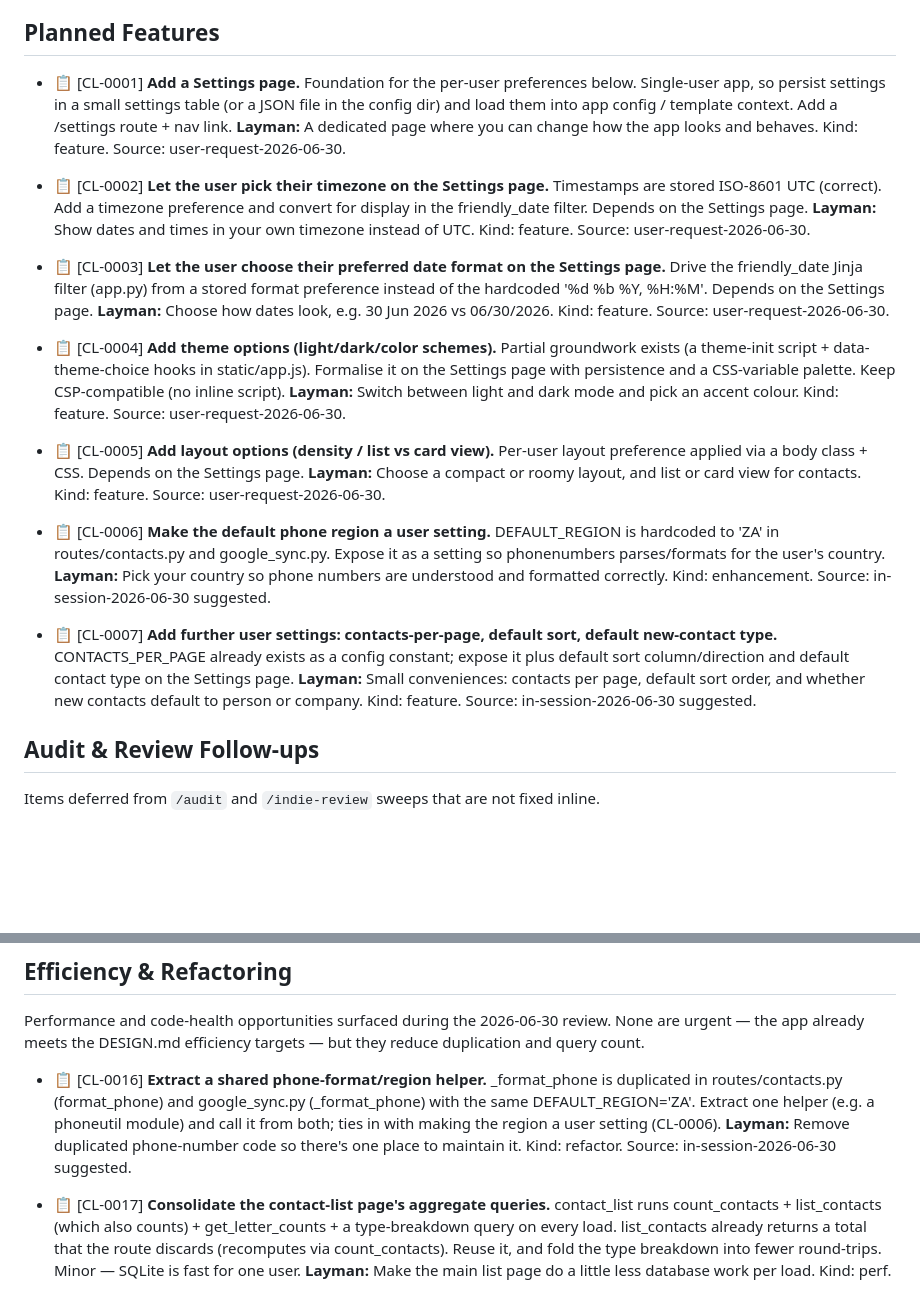
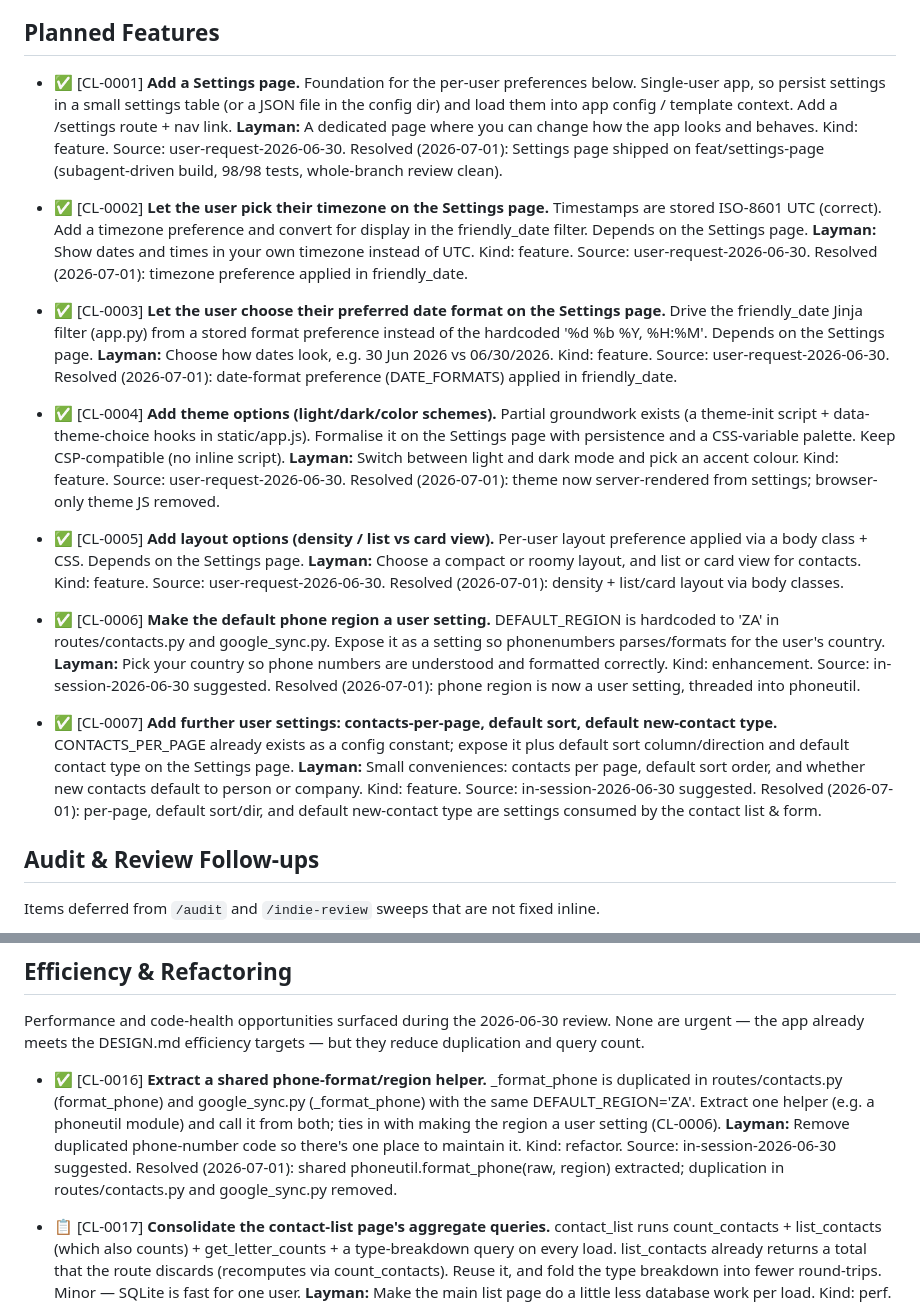
Before and after one commit to milnet01/contact-list, a Markdown page: ROADMAP.md, 2 parts joined by grey strips. GitHub-like rendering; blank space fills up the shorter version.

Commit message:
Mark Settings-page roadmap items shipped; add CHANGELOG entry
Flip CL-0001..0007 and CL-0016 to shipped and record the user-facing
Settings page under [Unreleased] Added.

Co-Authored-By: Claude Opus 4.8 (1M context) <noreply@anthropic.com>

```diff
--- a/ROADMAP.md
+++ b/ROADMAP.md
@@ -8,47 +8,54 @@ efficiency / coding standards every item must comply with.
 
 ## Planned Features
 
-- 📋 [CL-0001] **Add a Settings page.**
+- ✅ [CL-0001] **Add a Settings page.**
   Foundation for the per-user preferences below. Single-user app, so persist settings in a small settings table (or a JSON file in the config dir) and load them into app config / template context. Add a /settings route + nav link.
   **Layman:** A dedicated page where you can change how the app looks and behaves.
   Kind: feature.
   Source: user-request-2026-06-30.
+  Resolved (2026-07-01): Settings page shipped on feat/settings-page (subagent-driven build, 98/98 tests, whole-branch review clean).
 
-- 📋 [CL-0002] **Let the user pick their timezone on the Settings page.**
+- ✅ [CL-0002] **Let the user pick their timezone on the Settings page.**
   Timestamps are stored ISO-8601 UTC (correct). Add a timezone preference and convert for display in the friendly_date filter. Depends on the Settings page.
   **Layman:** Show dates and times in your own timezone instead of UTC.
   Kind: feature.
   Source: user-request-2026-06-30.
+  Resolved (2026-07-01): timezone preference applied in friendly_date.
 
-- 📋 [CL-0003] **Let the user choose their preferred date format on the Settings page.**
+- ✅ [CL-0003] **Let the user choose their preferred date format on the Settings page.**
   Drive the friendly_date Jinja filter (app.py) from a stored format preference instead of the hardcoded '%d %b %Y, %H:%M'. Depends on the Settings page.
   **Layman:** Choose how dates look, e.g. 30 Jun 2026 vs 06/30/2026.
   Kind: feature.
   Source: user-request-2026-06-30.
+  Resolved (2026-07-01): date-format preference (DATE_FORMATS) applied in friendly_date.
 
-- 📋 [CL-0004] **Add theme options (light/dark/color schemes).**
+- ✅ [CL-0004] **Add theme options (light/dark/color schemes).**
   Partial groundwork exists (a theme-init script + data-theme-choice hooks in static/app.js). Formalise it on the Settings page with persistence and a CSS-variable palette. Keep CSP-compatible (no inline script).
   **Layman:** Switch between light and dark mode and pick an accent colour.
   Kind: feature.
   Source: user-request-2026-06-30.
+  Resolved (2026-07-01): theme now server-rendered from settings; browser-only theme JS removed.
 
-- 📋 [CL-0005] **Add layout options (density / list vs card view).**
+- ✅ [CL-0005] **Add layout options (density / list vs card view).**
   Per-user layout preference applied via a body class + CSS. Depends on the Settings page.
   **Layman:** Choose a compact or roomy layout, and list or card view for contacts.
   Kind: feature.
   Source: user-request-2026-06-30.
+  Resolved (2026-07-01): density + list/card layout via body classes.
 
-- 📋 [CL-0006] **Make the default phone region a user setting.**
+- ✅ [CL-0006] **Make the default phone region a user setting.**
   DEFAULT_REGION is hardcoded to 'ZA' in routes/contacts.py and google_sync.py. Expose it as a setting so phonenumbers parses/formats for the user's country.
   **Layman:** Pick your country so phone numbers are understood and formatted correctly.
   Kind: enhancement.
   Source: in-session-2026-06-30 suggested.
+  Resolved (2026-07-01): phone region is now a user setting, threaded into phoneutil.
 
-- 📋 [CL-0007] **Add further user settings: contacts-per-page, default sort, default new-contact type.**
+- ✅ [CL-0007] **Add further user settings: contacts-per-page, default sort, default new-contact type.**
   CONTACTS_PER_PAGE already exists as a config constant; expose it plus default sort column/direction and default contact type on the Settings page.
   **Layman:** Small conveniences: contacts per page, default sort order, and whether new contacts default to person or company.
   Kind: feature.
   Source: in-session-2026-06-30 suggested.
+  Resolved (2026-07-01): per-page, default sort/dir, and default new-contact type are settings consumed by the contact list & form.
 
 ## Audit & Review Follow-ups
 
@@ -126,11 +133,12 @@ Performance and code-health opportunities surfaced during the 2026-06-30 review.
 None are urgent — the app already meets the DESIGN.md efficiency targets — but
 they reduce duplication and query count.
 
-- 📋 [CL-0016] **Extract a shared phone-format/region helper.**
+- ✅ [CL-0016] **Extract a shared phone-format/region helper.**
   _format_phone is duplicated in routes/contacts.py (format_phone) and google_sync.py (_format_phone) with the same DEFAULT_REGION='ZA'. Extract one helper (e.g. a phoneutil module) and call it from both; ties in with making the region a user setting (CL-0006).
   **Layman:** Remove duplicated phone-number code so there's one place to maintain it.
   Kind: refactor.
   Source: in-session-2026-06-30 suggested.
+  Resolved (2026-07-01): shared phoneutil.format_phone(raw, region) extracted; duplication in routes/contacts.py and google_sync.py removed.
 
 - 📋 [CL-0017] **Consolidate the contact-list page's aggregate queries.**
   contact_list runs count_contacts + list_contacts (which also counts) + get_letter_counts + a type-breakdown query on every load. list_contacts already returns a total that the route discards (recomputes via count_contacts). Reuse it, and fold the type breakdown into fewer round-trips. Minor — SQLite is fast for one user.
```
Also changed, not shown: CHANGELOG.md (+9 -0 lines).
